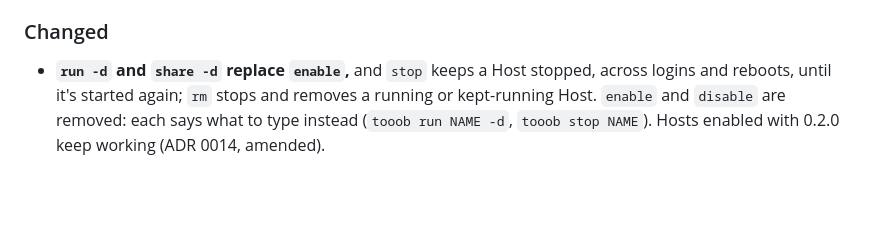
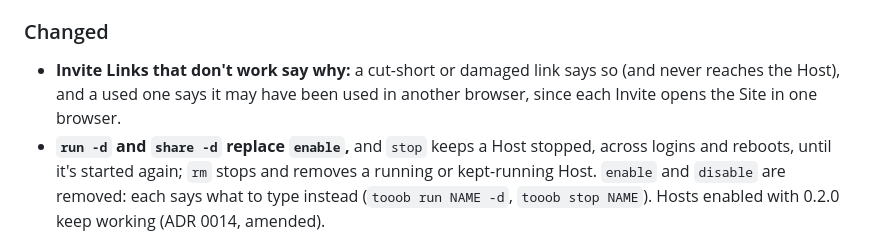
Before and after one commit to Tooobs/tooob, a Markdown page: CHANGELOG.md, the part around the change. GitHub-like rendering; blank space fills up the shorter version.

```diff
--- a/CHANGELOG.md
+++ b/CHANGELOG.md
@@ -24,6 +24,9 @@ they're `0.x`, expect the commands to change. Add to "Unreleased" as part of eac
   `tooob invites` has a header and aligned columns.
 
 ### Changed
+- **Invite Links that don't work say why:** a cut-short or damaged link says so (and never reaches
+  the Host), and a used one says it may have been used in another browser, since each Invite opens
+  the Site in one browser.
 - **`run -d` and `share -d` replace `enable`,** and `stop` keeps a Host stopped, across logins and
   reboots, until it's started again; `rm` stops and removes a running or kept-running Host. `enable`
   and `disable` are removed: each says what to type instead (`tooob run NAME -d`, `tooob stop NAME`).
```
Also changed, not shown: README.md (+2 -0 lines).
